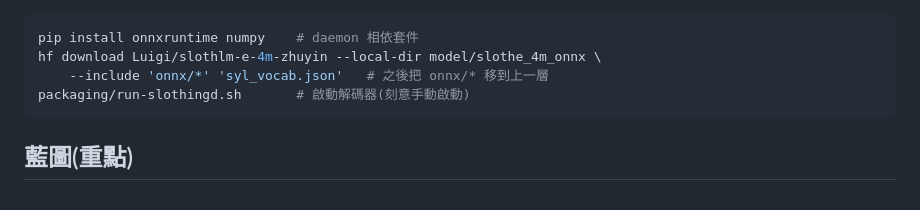
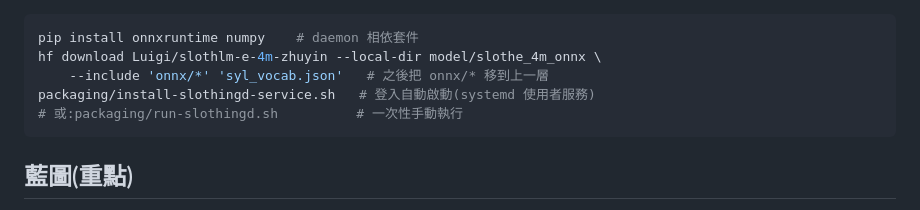
Before and after one commit to vieenrose/sloth-zhuyin-linux, a Markdown page: README.zh-TW.md, the part around the change. Rendered like a GitHub page.

Commit message:
READMEs: document the slothingd systemd user service
Co-Authored-By: Claude Fable 5 <noreply@anthropic.com>
Claude-Session: https://claude.ai/code/session_011ckMyb9UGfzMXxD94BvG27

````diff
--- a/README.zh-TW.md
+++ b/README.zh-TW.md
@@ -93,7 +93,8 @@ fcitx5 -r -d
 pip install onnxruntime numpy    # daemon 相依套件
 hf download Luigi/slothlm-e-4m-zhuyin --local-dir model/slothe_4m_onnx \
     --include 'onnx/*' 'syl_vocab.json'   # 之後把 onnx/* 移到上一層
-packaging/run-slothingd.sh       # 啟動解碼器(刻意手動啟動)
+packaging/install-slothingd-service.sh   # 登入自動啟動(systemd 使用者服務)
+# 或:packaging/run-slothingd.sh          # 一次性手動執行
 ```
 
 ## 藍圖(重點)
````
Also changed, not shown: README.md (+2 -1 lines).
